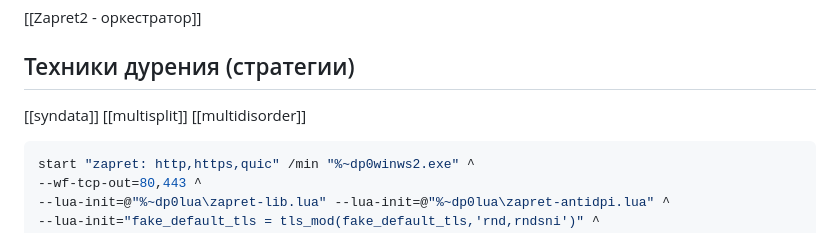
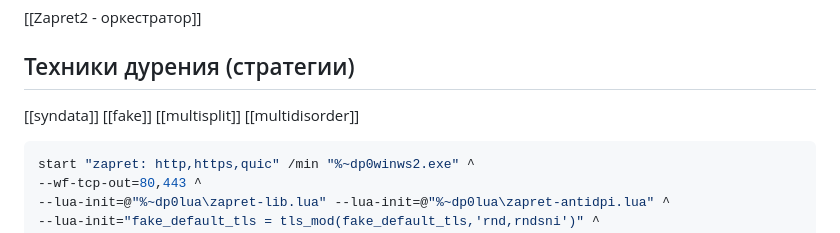
Before and after one commit to youtubediscord/todo, a Markdown page: Zapret/Zapret2.md, the part around the change. GitHub-like rendering.

```diff
--- a/Zapret/Zapret2.md
+++ b/Zapret/Zapret2.md
@@ -19,6 +19,7 @@ img:
 
 ## Техники дурения (стратегии)
 [[syndata]]
+[[fake]]
 [[multisplit]]
 [[multidisorder]]
 
```
Also changed, not shown: Zapret/fake.md (added, +215 -0 lines).
